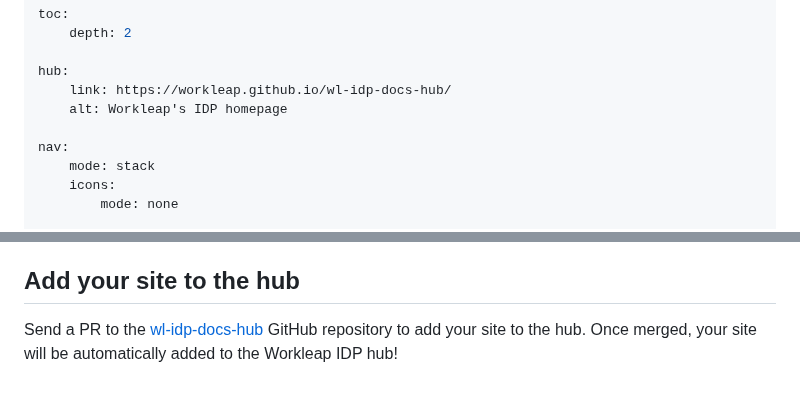
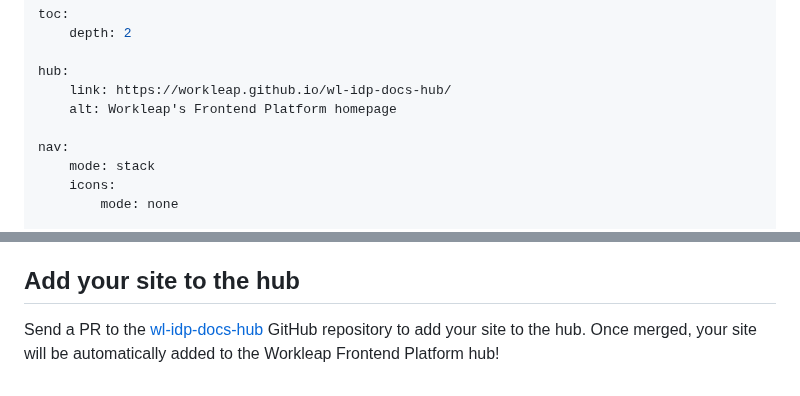
Before and after one commit to workleap/wl-idp-docs-hub, a Markdown page: docs/joining-the-hub.md, 2 parts joined by grey strips. Drawn GitHub-style.

```diff
--- a/docs/joining-the-hub.md
+++ b/docs/joining-the-hub.md
@@ -227,7 +227,7 @@ toc:
 
 hub:
     link: https://workleap.github.io/wl-idp-docs-hub/
-    alt: Workleap's IDP homepage
+    alt: Workleap's Frontend Platform homepage
 
 nav:
     mode: stack
@@ -264,4 +264,4 @@ You don't need to set the Retype Enterprise license key as it's already configur
 
 ## Add your site to the hub
 
-Send a PR to the [wl-idp-docs-hub](https://github.com/workleap/wl-idp-docs-hub) GitHub repository to add your site to the hub. Once merged, your site will be automatically added to the Workleap IDP hub!
+Send a PR to the [wl-idp-docs-hub](https://github.com/workleap/wl-idp-docs-hub) GitHub repository to add your site to the hub. Once merged, your site will be automatically added to the Workleap Frontend Platform hub!
```
Also changed, not shown: other parts of docs/joining-the-hub.md (+3 -3 lines).
